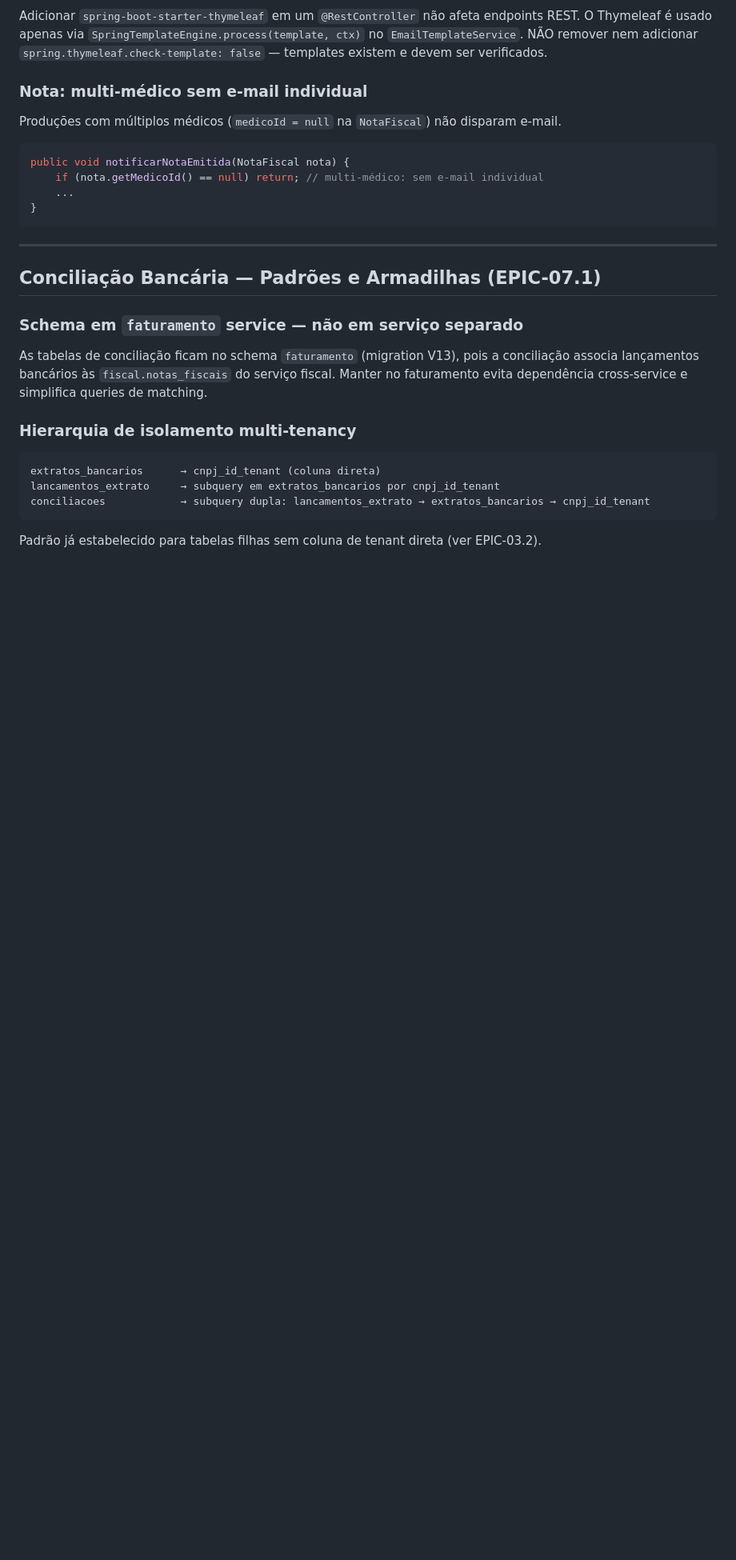
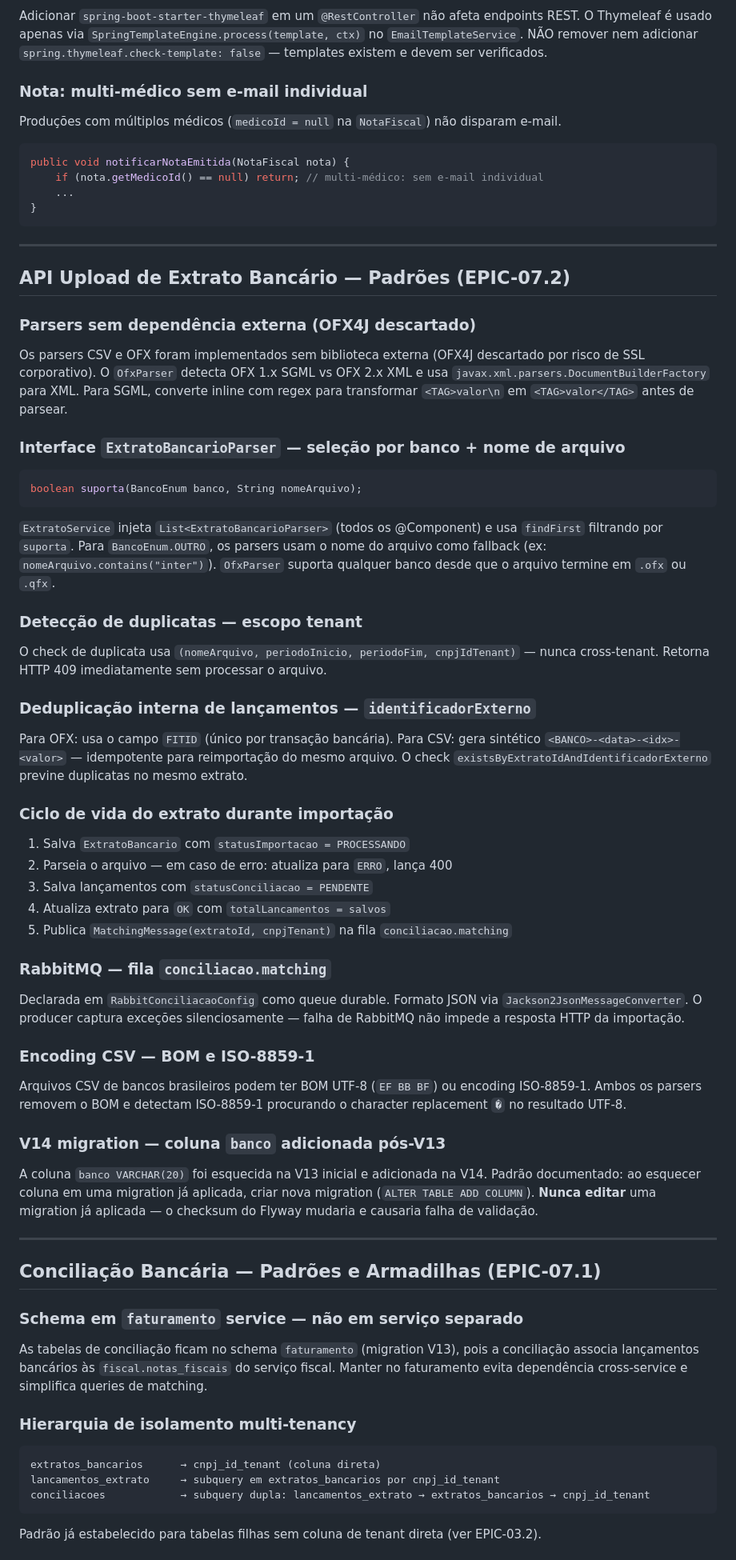
Before and after one commit to FernandoCostaNardi/pinsaude, a Markdown page: CLAUDE.md, the part around the change. Shown at 80% size. Rendered like a GitHub page; blank space fills up the shorter version.

Commit message:
#PINSAUDE-07.2 - CLAUDE.md: padroes de upload e parsing de extrato bancario
Co-Authored-By: Claude Sonnet 4.6 <noreply@anthropic.com>

````diff
--- a/CLAUDE.md
+++ b/CLAUDE.md
@@ -1865,6 +1865,52 @@ public void notificarNotaEmitida(NotaFiscal nota) {
 
 ---
 
+## API Upload de Extrato Bancário — Padrões (EPIC-07.2)
+
+### Parsers sem dependência externa (OFX4J descartado)
+Os parsers CSV e OFX foram implementados sem biblioteca externa (OFX4J descartado por risco de SSL corporativo).
+O `OfxParser` detecta OFX 1.x SGML vs OFX 2.x XML e usa `javax.xml.parsers.DocumentBuilderFactory` para XML.
+Para SGML, converte inline com regex para transformar `<TAG>valor\n` em `<TAG>valor</TAG>` antes de parsear.
+
+### Interface `ExtratoBancarioParser` — seleção por banco + nome de arquivo
+```java
+boolean suporta(BancoEnum banco, String nomeArquivo);
+```
+`ExtratoService` injeta `List<ExtratoBancarioParser>` (todos os @Component) e usa `findFirst` filtrando por `suporta`.
+Para `BancoEnum.OUTRO`, os parsers usam o nome do arquivo como fallback (ex: `nomeArquivo.contains("inter")`).
+`OfxParser` suporta qualquer banco desde que o arquivo termine em `.ofx` ou `.qfx`.
+
+### Detecção de duplicatas — escopo tenant
+O check de duplicata usa `(nomeArquivo, periodoInicio, periodoFim, cnpjIdTenant)` — nunca cross-tenant.
+Retorna HTTP 409 imediatamente sem processar o arquivo.
+
+### Deduplicação interna de lançamentos — `identificadorExterno`
+Para OFX: usa o campo `FITID` (único por transação bancária).
+Para CSV: gera sintético `<BANCO>-<data>-<idx>-<valor>` — idempotente para reimportação do mesmo arquivo.
+O check `existsByExtratoIdAndIdentificadorExterno` previne duplicatas no mesmo extrato.
+
+### Ciclo de vida do extrato durante importação
+1. Salva `ExtratoBancario` com `statusImportacao = PROCESSANDO`
+2. Parseia o arquivo — em caso de erro: atualiza para `ERRO`, lança 400
+3. Salva lançamentos com `statusConciliacao = PENDENTE`
+4. Atualiza extrato para `OK` com `totalLancamentos = salvos`
+5. Publica `MatchingMessage(extratoId, cnpjTenant)` na fila `conciliacao.matching`
+
+### RabbitMQ — fila `conciliacao.matching`
+Declarada em `RabbitConciliacaoConfig` como queue durable. Formato JSON via `Jackson2JsonMessageConverter`.
+O producer captura exceções silenciosamente — falha de RabbitMQ não impede a resposta HTTP da importação.
+
+### Encoding CSV — BOM e ISO-8859-1
+Arquivos CSV de bancos brasileiros podem ter BOM UTF-8 (`EF BB BF`) ou encoding ISO-8859-1.
+Ambos os parsers removem o BOM e detectam ISO-8859-1 procurando o character replacement `�` no resultado UTF-8.
+
+### V14 migration — coluna `banco` adicionada pós-V13
+A coluna `banco VARCHAR(20)` foi esquecida na V13 inicial e adicionada na V14.
+Padrão documentado: ao esquecer coluna em uma migration já aplicada, criar nova migration (`ALTER TABLE ADD COLUMN`).
+**Nunca editar** uma migration já aplicada — o checksum do Flyway mudaria e causaria falha de validação.
+
+---
+
 ## Conciliação Bancária — Padrões e Armadilhas (EPIC-07.1)
 
 ### Schema em `faturamento` service — não em serviço separado
````
